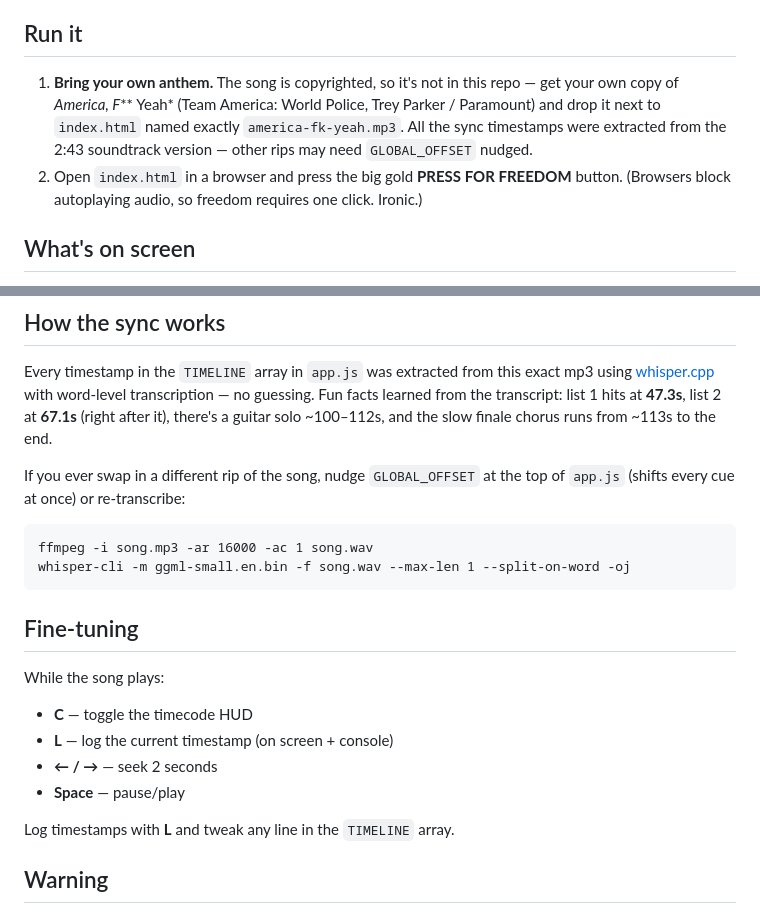
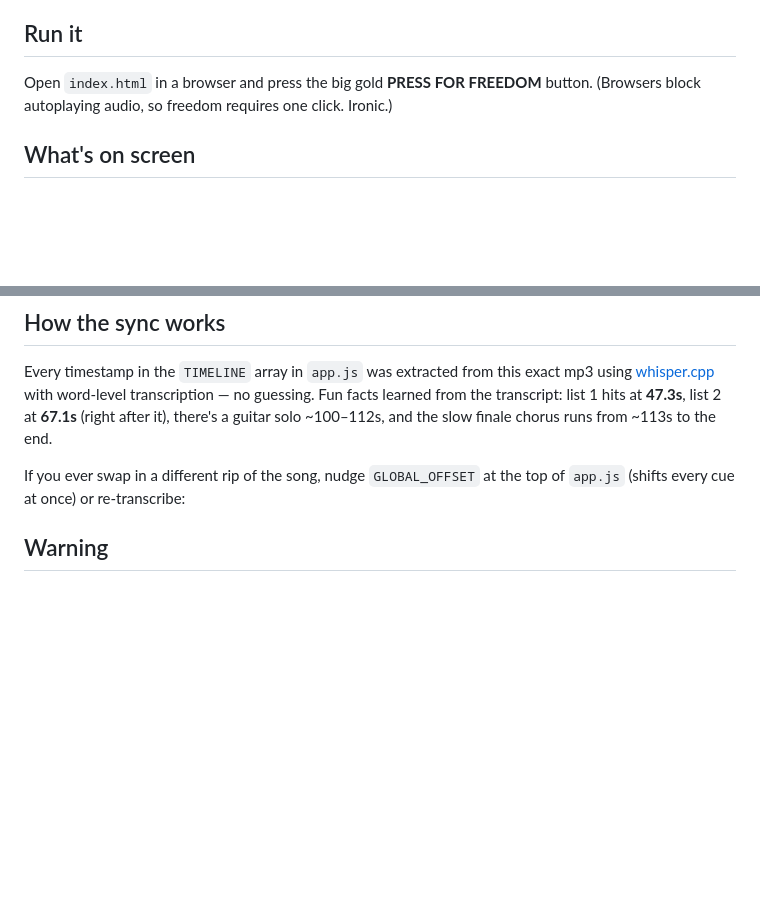
Before and after one commit to bitmousekatze/America250, a Markdown page: README.md, 2 parts joined by grey strips. Drawn GitHub-style; blank space fills up the shorter version.

Commit message:
Update README to simplify run instructions
Removed instructions for song file and fine-tuning controls.

````diff
--- a/README.md
+++ b/README.md
@@ -6,13 +6,7 @@ and blue locked to the 85 BPM of *America, F*** Yeah*, and every time the man li
 a Great American Thing, it gets stamped onto your screen like a county-fair prize hog.
 
 ## Run it
-
-1. **Bring your own anthem.** The song is copyrighted, so it's not in this repo —
-   get your own copy of *America, F*** Yeah* (Team America: World Police,
-   Trey Parker / Paramount) and drop it next to `index.html` named exactly
-   `america-fk-yeah.mp3`. All the sync timestamps were extracted from the
-   2:43 soundtrack version — other rips may need `GLOBAL_OFFSET` nudged.
-2. Open `index.html` in a browser and press the big gold **PRESS FOR FREEDOM**
+   Open `index.html` in a browser and press the big gold **PRESS FOR FREEDOM**
    button. (Browsers block autoplaying audio, so freedom requires one click.
    Ironic.)
 
@@ -67,21 +61,6 @@ and the slow finale chorus runs from ~113s to the end.
 If you ever swap in a different rip of the song, nudge `GLOBAL_OFFSET` at the top
 of `app.js` (shifts every cue at once) or re-transcribe:
 
-```
-ffmpeg -i song.mp3 -ar 16000 -ac 1 song.wav
-whisper-cli -m ggml-small.en.bin -f song.wav --max-len 1 --split-on-word -oj
-```
-
-## Fine-tuning
-
-While the song plays:
-
-- **C** — toggle the timecode HUD
-- **L** — log the current timestamp (on screen + console)
-- **← / →** — seek 2 seconds
-- **Space** — pause/play
-
-Log timestamps with **L** and tweak any line in the `TIMELINE` array.
 
 ## Warning
 
````
